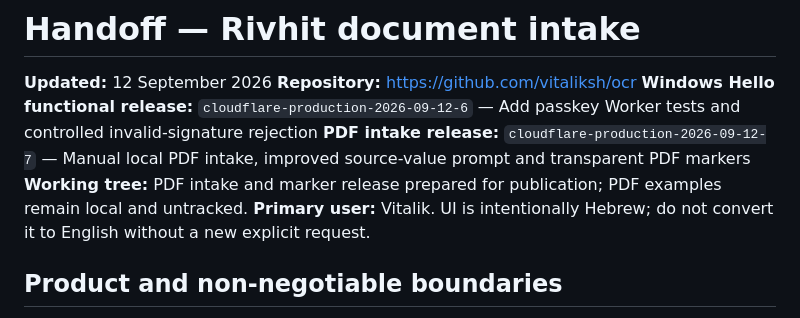
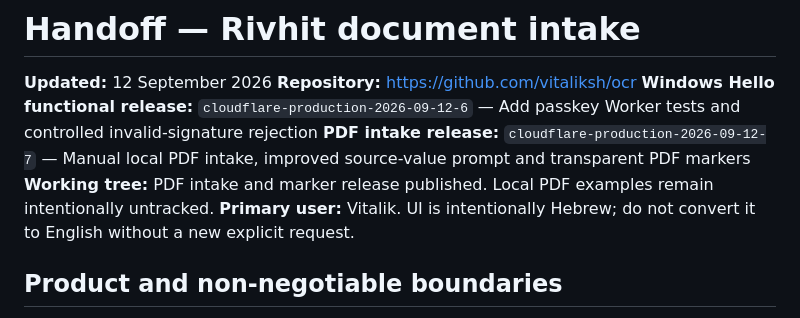
Before and after one commit to vitaliksh/ocr, a Markdown page: docs/HANDOFF.md, the part around the change. Rendered like a GitHub page.

Commit message:
Record PDF intake production release

```diff
--- a/docs/HANDOFF.md
+++ b/docs/HANDOFF.md
@@ -4,7 +4,7 @@
 **Repository:** https://github.com/vitaliksh/ocr
 **Windows Hello functional release:** `cloudflare-production-2026-09-12-6` — Add passkey Worker tests and controlled invalid-signature rejection
 **PDF intake release:** `cloudflare-production-2026-09-12-7` — Manual local PDF intake, improved source-value prompt and transparent PDF markers
-**Working tree:** PDF intake and marker release prepared for publication; PDF examples remain local and untracked.
+**Working tree:** PDF intake and marker release published. Local PDF examples remain intentionally untracked.
 **Primary user:** Vitalik. UI is intentionally Hebrew; do not convert it to English without a new explicit request.
 
 ## Product and non-negotiable boundaries
```
